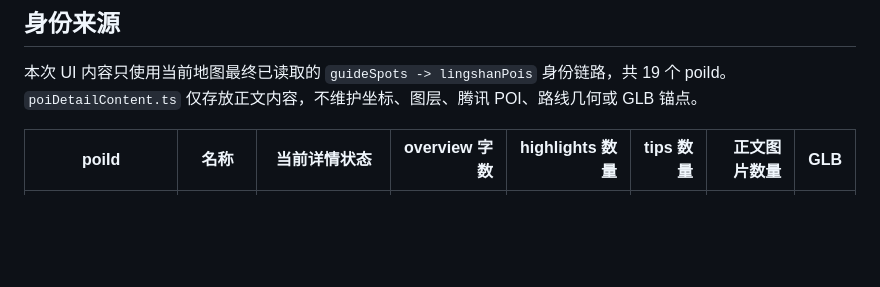
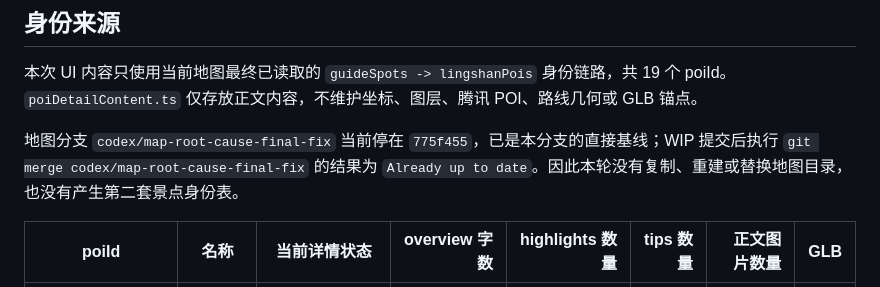
Before and after one commit to talohui/digital_man, a Markdown page: demo/docs/poi-content-id-audit.md, the part around the change. Drawn GitHub-style; blank space fills up the shorter version.

```diff
--- a/demo/docs/poi-content-id-audit.md
+++ b/demo/docs/poi-content-id-audit.md
@@ -5,6 +5,8 @@
 ## 身份来源
 
 本次 UI 内容只使用当前地图最终已读取的 `guideSpots -> lingshanPois` 身份链路，共 19 个 poiId。`poiDetailContent.ts` 仅存放正文内容，不维护坐标、图层、腾讯 POI、路线几何或 GLB 锚点。
+
+地图分支 `codex/map-root-cause-final-fix` 当前停在 `775f455`，已是本分支的直接基线；WIP 提交后执行 `git merge codex/map-root-cause-final-fix` 的结果为 `Already up to date`。因此本轮没有复制、重建或替换地图目录，也没有产生第二套景点身份表。
 
 | poiId | 名称 | 当前详情状态 | overview 字数 | highlights 数量 | tips 数量 | 正文图片数量 | GLB |
 |---|---|---|---:|---:|---:|---:|---|
```
